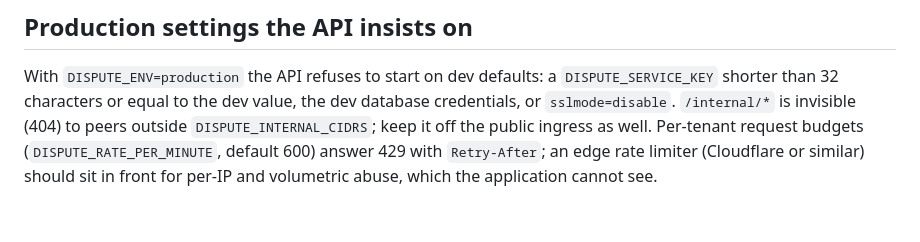
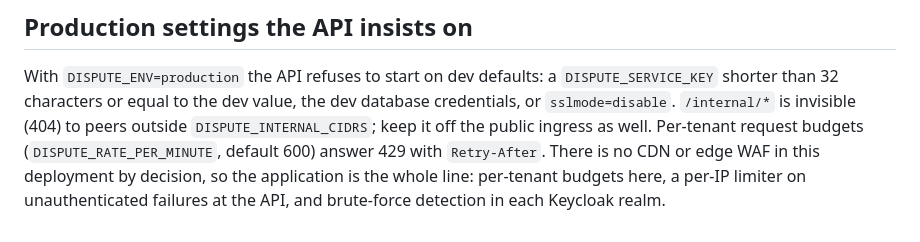
Before and after one commit to muneeebnaveeed/thesis-dispute-engine, a Markdown page: docs/operations.md, the part around the change. Drawn GitHub-style.

Commit message:
docs(operations): no edge limiter by decision; the application is the whole line

```diff
--- a/docs/operations.md
+++ b/docs/operations.md
@@ -67,5 +67,6 @@ go run ./cmd/tenant list
 With `DISPUTE_ENV=production` the API refuses to start on dev defaults: a `DISPUTE_SERVICE_KEY` shorter than 32
 characters or equal to the dev value, the dev database credentials, or `sslmode=disable`. `/internal/*` is
 invisible (404) to peers outside `DISPUTE_INTERNAL_CIDRS`; keep it off the public ingress as well. Per-tenant
-request budgets (`DISPUTE_RATE_PER_MINUTE`, default 600) answer 429 with `Retry-After`; an edge rate limiter
-(Cloudflare or similar) should sit in front for per-IP and volumetric abuse, which the application cannot see.
+request budgets (`DISPUTE_RATE_PER_MINUTE`, default 600) answer 429 with `Retry-After`. There is no CDN or
+edge WAF in this deployment by decision, so the application is the whole line: per-tenant budgets here, a
+per-IP limiter on unauthenticated failures at the API, and brute-force detection in each Keycloak realm.
```
